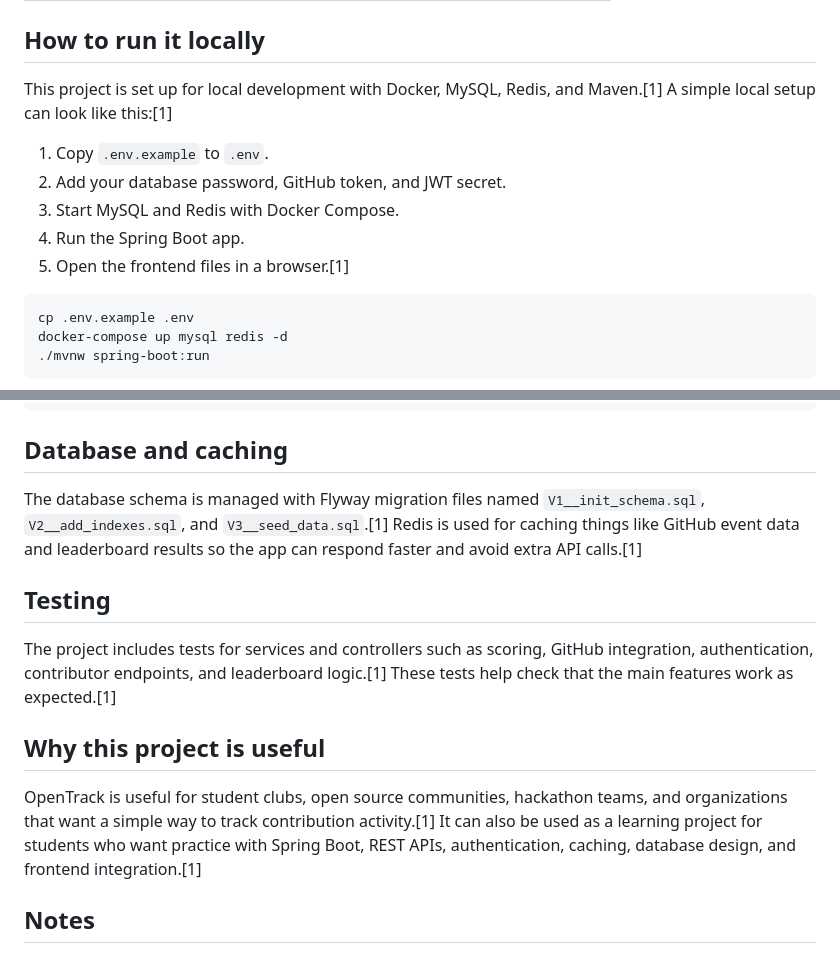
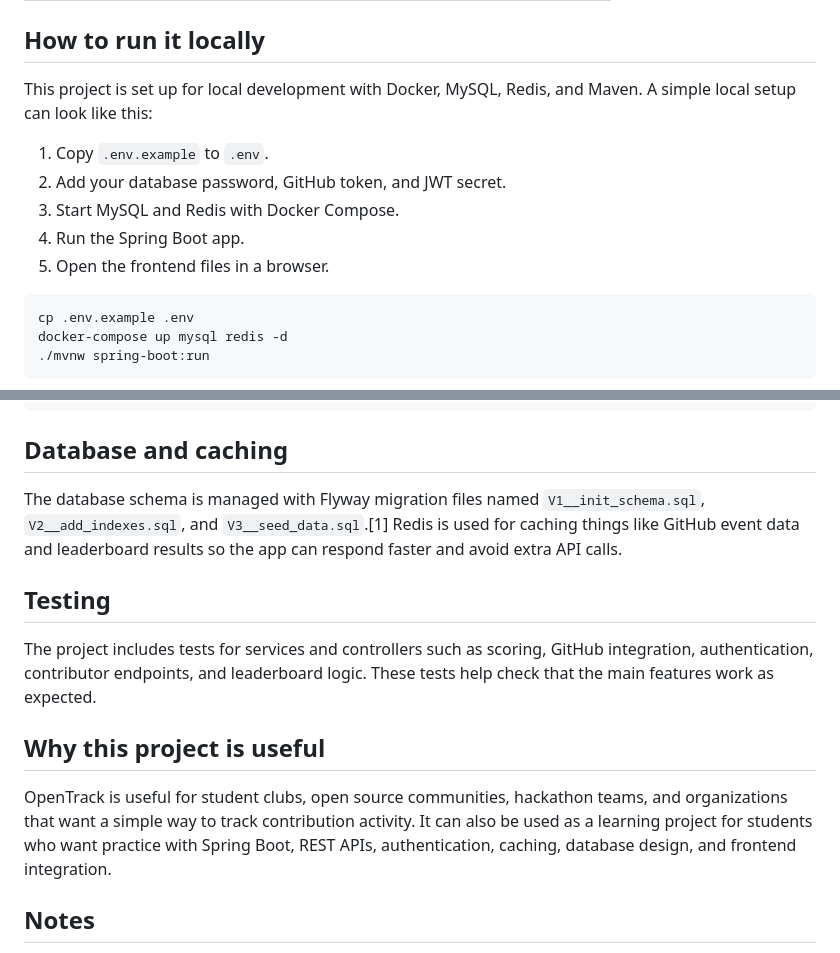
Before and after one commit to Risha-Gupta/OpenTrack, a Markdown page: README.md, 2 parts joined by grey strips. GitHub-like rendering.

````diff
--- a/README.md
+++ b/README.md
@@ -97,13 +97,13 @@ The backend includes endpoints for authentication, users, contributors, sync act
 
 ## How to run it locally
 
-This project is set up for local development with Docker, MySQL, Redis, and Maven.[1] A simple local setup can look like this:[1]
+This project is set up for local development with Docker, MySQL, Redis, and Maven. A simple local setup can look like this:
 
 1. Copy `.env.example` to `.env`.
 2. Add your database password, GitHub token, and JWT secret.
 3. Start MySQL and Redis with Docker Compose.
 4. Run the Spring Boot app.
-5. Open the frontend files in a browser.[1]
+5. Open the frontend files in a browser.
 
 ```bash
 cp .env.example .env
@@ -125,15 +125,15 @@ http://localhost:8080/api/v1/swagger-ui/index.html
 
 ## Database and caching
 
-The database schema is managed with Flyway migration files named `V1__init_schema.sql`, `V2__add_indexes.sql`, and `V3__seed_data.sql`.[1] Redis is used for caching things like GitHub event data and leaderboard results so the app can respond faster and avoid extra API calls.[1]
+The database schema is managed with Flyway migration files named `V1__init_schema.sql`, `V2__add_indexes.sql`, and `V3__seed_data.sql`.[1] Redis is used for caching things like GitHub event data and leaderboard results so the app can respond faster and avoid extra API calls.
 
 ## Testing
 
-The project includes tests for services and controllers such as scoring, GitHub integration, authentication, contributor endpoints, and leaderboard logic.[1] These tests help check that the main features work as expected.[1]
+The project includes tests for services and controllers such as scoring, GitHub integration, authentication, contributor endpoints, and leaderboard logic. These tests help check that the main features work as expected.
 
 ## Why this project is useful
 
-OpenTrack is useful for student clubs, open source communities, hackathon teams, and organizations that want a simple way to track contribution activity.[1] It can also be used as a learning project for students who want practice with Spring Boot, REST APIs, authentication, caching, database design, and frontend integration.[1]
+OpenTrack is useful for student clubs, open source communities, hackathon teams, and organizations that want a simple way to track contribution activity. It can also be used as a learning project for students who want practice with Spring Boot, REST APIs, authentication, caching, database design, and frontend integration.
 
 ## Notes
 
````
Also changed, not shown: other parts of README.md (+11 -11 lines).
